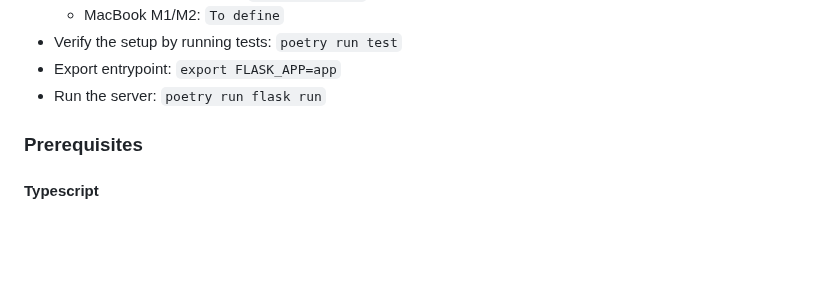
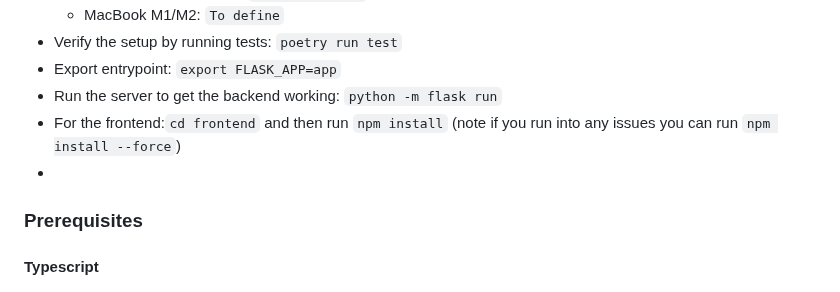
Before and after one commit to marissaposner/graph-hackathon-2023, a Markdown page: README.md, the part around the change. Drawn GitHub-style; blank space fills up the shorter version.

```diff
--- a/README.md
+++ b/README.md
@@ -35,7 +35,9 @@ ChatWithTheGraph is an open-source project built for the Graph Protocol ecosyste
   - MacBook M1/M2: `To define`
 - Verify the setup by running tests: `poetry run test`
 - Export entrypoint: `export FLASK_APP=app`
-- Run the server: `poetry run flask run`
+- Run the server to get the backend working: `python -m flask run`
+- For the frontend:`cd frontend` and then run `npm install` (note if you run into any issues you can run `npm install --force`)
+-
 
 ### Prerequisites
 
```
